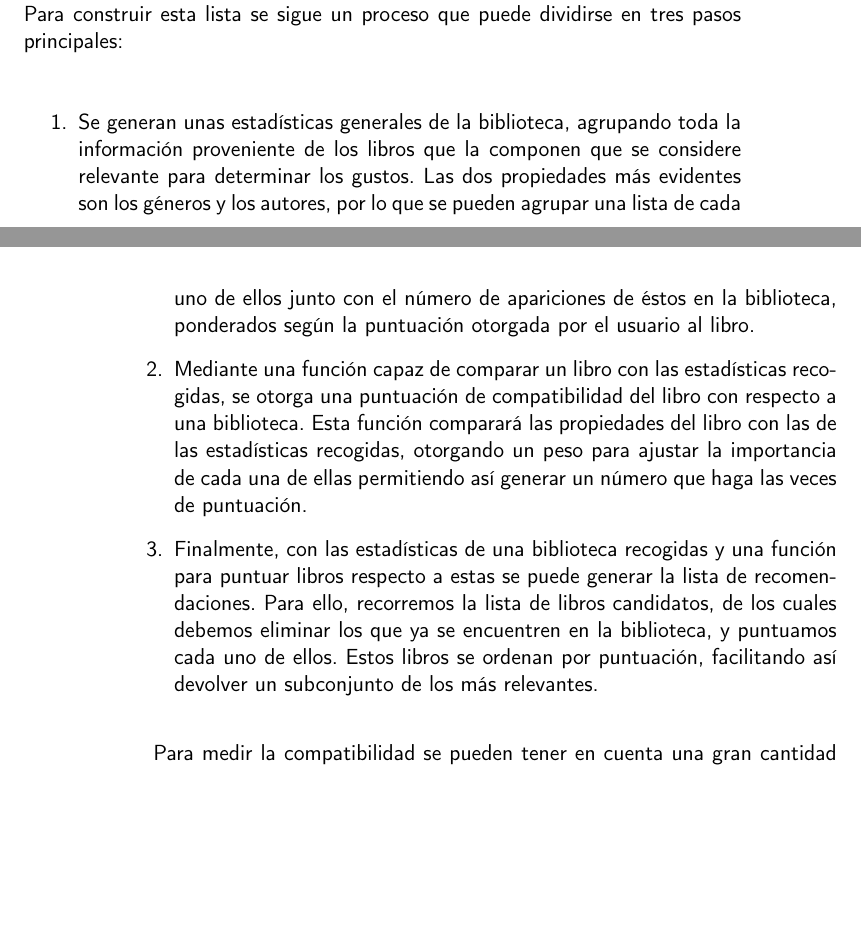
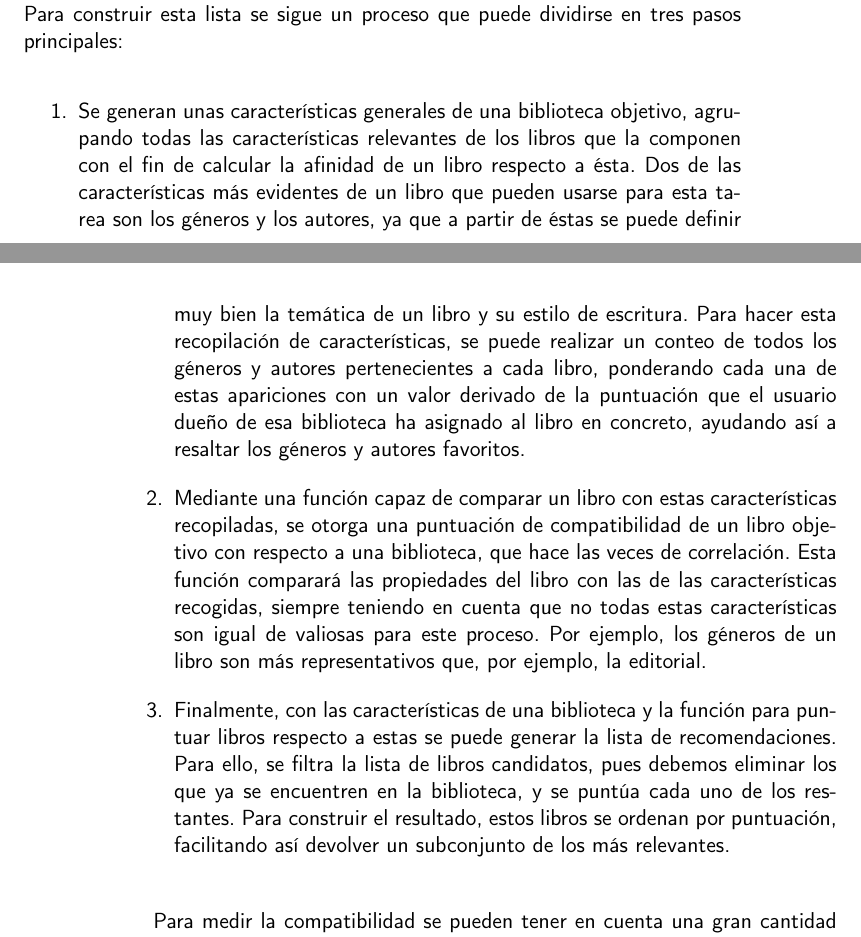
Before and after one commit to Anglepi/My-Many-Reads, a LaTeX book (docs/tex/proyecto.tex, which reads docs/tex/secciones/05_implementacion.tex): two parts of pages 57 and 58 of 61 before the commit and two parts of pages 57 and 58 of 63 after it, joined at a grey line, cut so that both start at the same text, the shorter picture padded with empty space. Compiled offline with pdfLaTeX.

Commit message:
#70 CRA Improve explanation of recommendations algorithm

```diff
--- a/docs/tex/secciones/05_implementacion.tex
+++ b/docs/tex/secciones/05_implementacion.tex
@@ -312,9 +312,9 @@ Para elaborar un algoritmo que pueda hacer sugerencias de manera automática par
 Este algoritmo de recomendaciones ofrece como resultado una lista de libros ordenados de mayor a menor relevancia con respecto a la biblioteca especificada. Para construir esta lista se sigue un proceso que puede dividirse en tres pasos principales:
 
 \begin{enumerate}
-    \item Se generan unas estadísticas generales de la biblioteca, agrupando toda la información proveniente de los libros que la componen que se considere relevante para determinar los gustos. Las dos propiedades más evidentes son los géneros y los autores, por lo que se pueden agrupar una lista de cada uno de ellos junto con el número de apariciones de éstos en la biblioteca, ponderados según la puntuación otorgada por el usuario al libro.
-    \item Mediante una función capaz de comparar un libro con las estadísticas recogidas, se otorga una puntuación de compatibilidad del libro con respecto a una biblioteca. Esta función comparará las propiedades del libro con las de las estadísticas recogidas, otorgando un peso para ajustar la importancia de cada una de ellas permitiendo así generar un número que haga las veces de puntuación.
-    \item Finalmente, con las estadísticas de una biblioteca recogidas y una función para puntuar libros respecto a estas se puede generar la lista de recomendaciones. Para ello, recorremos la lista de libros candidatos, de los cuales debemos eliminar los que ya se encuentren en la biblioteca, y puntuamos cada uno de ellos. Estos libros se ordenan por puntuación, facilitando así devolver un subconjunto de los más relevantes.
+    \item Se generan unas características generales de una biblioteca objetivo, agrupando todas las características relevantes de los libros que la componen con el fin de calcular la afinidad de un libro respecto a ésta. Dos de las características más evidentes de un libro que pueden usarse para esta tarea son los géneros y los autores, ya que a partir de éstas se puede definir muy bien la temática de un libro y su estilo de escritura. Para hacer esta recopilación de características, se puede realizar un conteo de todos los géneros y autores pertenecientes a cada libro, ponderando cada una de estas apariciones con un valor derivado de la puntuación que el usuario dueño de esa biblioteca ha asignado al libro en concreto, ayudando así a resaltar los géneros y autores favoritos.
+    \item Mediante una función capaz de comparar un libro con estas características recopiladas, se otorga una puntuación de compatibilidad de un libro objetivo con respecto a una biblioteca, que hace las veces de correlación. Esta función comparará las propiedades del libro con las de las características recogidas, siempre teniendo en cuenta que no todas estas características son igual de valiosas para este proceso. Por ejemplo, los géneros de un libro son más representativos que, por ejemplo, la editorial.
+    \item Finalmente, con las características de una biblioteca y la función para puntuar libros respecto a estas se puede generar la lista de recomendaciones. Para ello, se filtra la lista de libros candidatos, pues debemos eliminar los que ya se encuentren en la biblioteca, y se puntúa cada uno de los restantes. Para construir el resultado, estos libros se ordenan por puntuación, facilitando así devolver un subconjunto de los más relevantes.
 \end{enumerate}
 
 Para medir la compatibilidad se pueden tener en cuenta una gran cantidad de propiedades de los libros, no solo géneros y autores, sino también fecha de publicación, similitudes entre las sinopsis, apariciones en bibliotecas similares de otros usuarios e incluso según las recomendaciones manuales.
```
